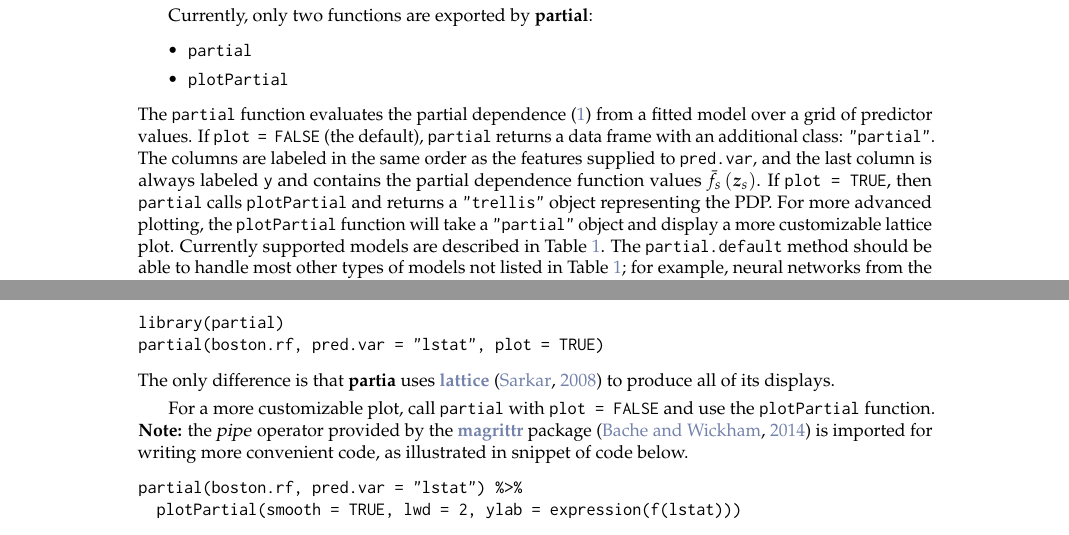
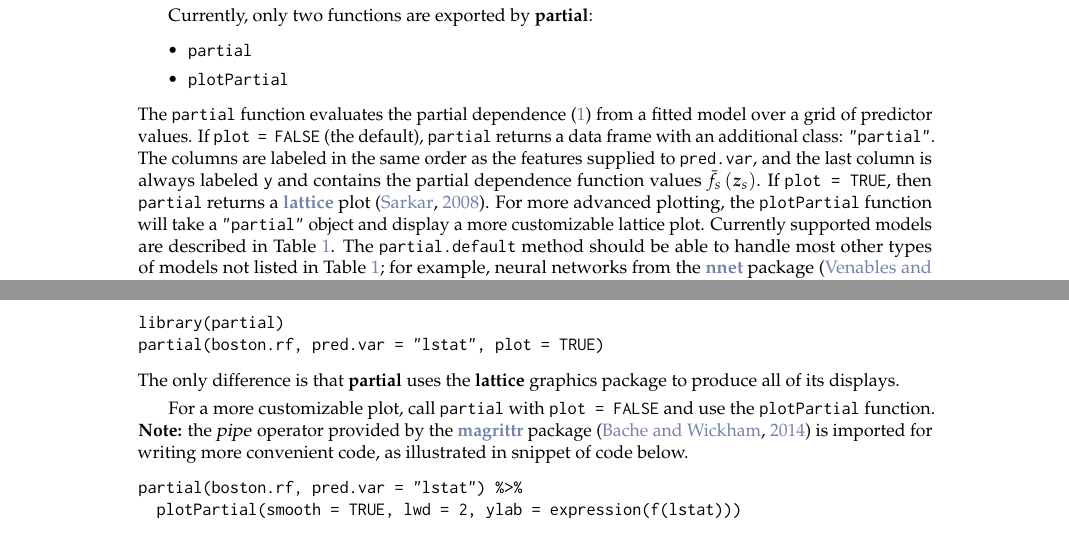
Before and after one commit to guangyuan/pdp, a LaTeX document (manuscript/RJwrapper.tex, which reads manuscript/greenwell.tex): two parts of pages 2 and 4 of 9, joined at a grey line, cut so that both start at the same text. Compiled offline with pdfLaTeX.

Commit message:
minor edits

```diff
--- a/manuscript/greenwell.tex
+++ b/manuscript/greenwell.tex
@@ -62,7 +62,7 @@ Currently, only two functions are exported by \pkg{partial}:
   \item \code{partial}
   \item \code{plotPartial}
 \end{itemize}
-The \code{partial} function evaluates the partial dependence \eqref{eqn:pdf} from a fitted model over a grid of predictor values. If \code{plot = FALSE} (the default), \code{partial} returns a data frame with an additional class: \code{"partial"}. The columns are labeled in the same order as the features supplied to \code{pred.var}, and the last column is always labeled \code{y} and contains the partial dependence function values $\bar{f}_s\left(\boldsymbol{z}_s\right)$. If \code{plot = TRUE}, then \code{partial} calls \code{plotPartial} and returns a \code{"trellis"} object representing the PDP. For more advanced plotting, the \code{plotPartial} function will take a \code{"partial"} object and display a more customizable lattice plot. Currently supported models are described in Table~\ref{tab:models}.
+The \code{partial} function evaluates the partial dependence \eqref{eqn:pdf} from a fitted model over a grid of predictor values. If \code{plot = FALSE} (the default), \code{partial} returns a data frame with an additional class: \code{"partial"}. The columns are labeled in the same order as the features supplied to \code{pred.var}, and the last column is always labeled \code{y} and contains the partial dependence function values $\bar{f}_s\left(\boldsymbol{z}_s\right)$. If \code{plot = TRUE}, then \code{partial} returns a \CRANpkg{lattice} plot \citep{lattice-pkg}. For more advanced plotting, the \code{plotPartial} function will take a \code{"partial"} object and display a more customizable lattice plot. Currently supported models are described in Table~\ref{tab:models}.
 \begin{table}[htbp]
   \begin{tabular}{p{4cm}ll}
     \toprule
@@ -125,7 +125,7 @@ The same plot can be achieved using the \code{partial} function and setting \cod
 library(partial)
 partial(boston.rf, pred.var = "lstat", plot = TRUE)
 \end{example}
-The only difference is that \pkg{partia} uses \CRANpkg{lattice} \citep{lattice-pkg} to produce all of its displays.
+The only difference is that \pkg{partial} uses the \pkg{lattice} graphics package to produce all of its displays.
 
 For a more customizable plot, call \code{partial} with \code{plot = FALSE} and use the \code{plotPartial} function. \strong{Note:} the \dfn{pipe} operator provided by the \CRANpkg{magrittr} package \citep{magrittr-pkg} is imported for writing more convenient code, as illustrated in snippet of code below.
 \begin{example}
```
